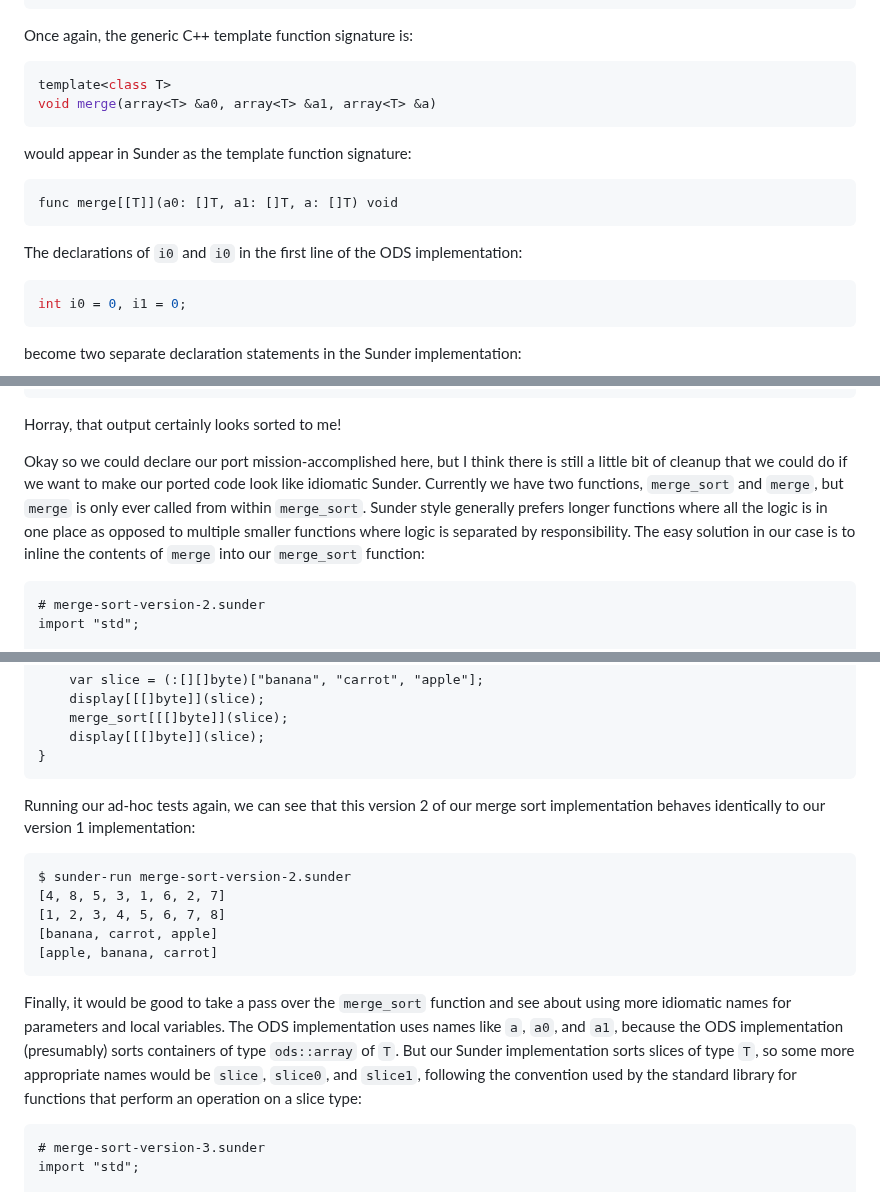
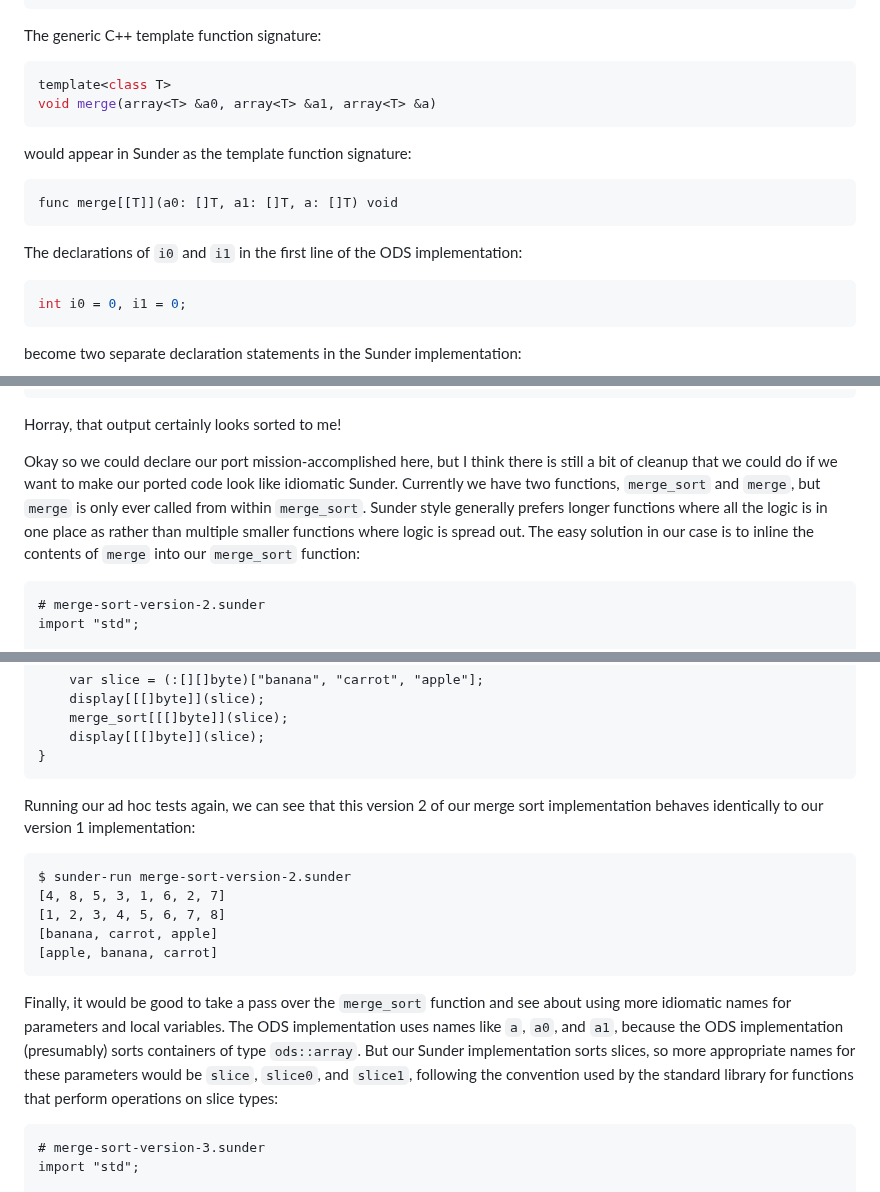
Before and after one commit to ashn-dot-dev/site, a Markdown page: src/blog/wip.md, 3 parts joined by grey strips. GitHub-like rendering.

Commit message:
WIP "Porting Code from C++ to Sunder"

````diff
--- a/src/blog/wip.md
+++ b/src/blog/wip.md
@@ -186,7 +186,7 @@ int i0 = 0, i1 = 0;
 }
 ```
 
-Once again, the generic C++ template function signature is:
+The generic C++ template function signature:
 
 ```cpp
 template<class T>
@@ -199,7 +199,7 @@ would appear in Sunder as the template function signature:
 func merge[[T]](a0: []T, a1: []T, a: []T) void
 ```
 
-The declarations of `i0` and `i0` in the first line of the ODS implementation:
+The declarations of `i0` and `i1` in the first line of the ODS implementation:
 
 ```cpp
 int i0 = 0, i1 = 0;
@@ -430,13 +430,13 @@ $ sunder-run merge-sort-version-1.sunder
 Horray, that output certainly looks sorted to me!
 
 Okay so we could declare our port mission-accomplished here, but I think there
-is still a little bit of cleanup that we could do if we want to make our ported
-code look like idiomatic Sunder. Currently we have two functions, `merge_sort`
-and `merge`, but `merge` is only ever called from within `merge_sort`. Sunder
-style generally prefers longer functions where all the logic is in one place as
-opposed to multiple smaller functions where logic is separated by
-responsibility. The easy solution in our case is to inline the contents of
-`merge` into our `merge_sort` function:
+is still a bit of cleanup that we could do if we want to make our ported code
+look like idiomatic Sunder. Currently we have two functions, `merge_sort` and
+`merge`, but `merge` is only ever called from within `merge_sort`. Sunder style
+generally prefers longer functions where all the logic is in one place as
+rather than multiple smaller functions where logic is spread out. The easy
+solution in our case is to inline the contents of `merge` into our `merge_sort`
+function:
 
 ```
 # merge-sort-version-2.sunder
@@ -505,7 +505,7 @@ func main() void {
 }
 ```
 
-Running our ad-hoc tests again, we can see that this version 2 of our merge
+Running our ad hoc tests again, we can see that this version 2 of our merge
 sort implementation behaves identically to our version 1 implementation:
 
 ```
@@ -519,11 +519,11 @@ $ sunder-run merge-sort-version-2.sunder
 Finally, it would be good to take a pass over the `merge_sort` function and see
 about using more idiomatic names for parameters and local variables. The ODS
 implementation uses names like `a`, `a0`, and `a1`, because the ODS
-implementation (presumably) sorts containers of type `ods::array` of `T`. But
-our Sunder implementation sorts slices of type `T`, so some more appropriate
-names would be `slice`, `slice0`, and `slice1`, following the convention used
-by the standard library for functions that perform an operation on a slice
-type:
+implementation (presumably) sorts containers of type `ods::array`. But our
+Sunder implementation sorts slices, so more appropriate names for these
+parameters would be `slice`, `slice0`, and `slice1`, following the convention
+used by the standard library for functions that perform operations on slice
+types:
 
 ```
 # merge-sort-version-3.sunder
````
Also changed, not shown: other parts of src/blog/wip.md (+12 -12 lines).
